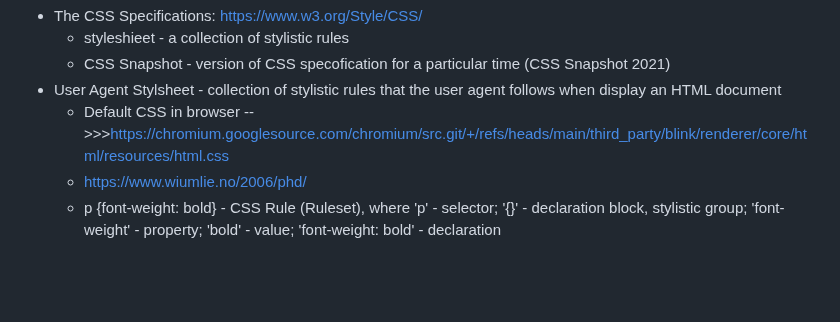
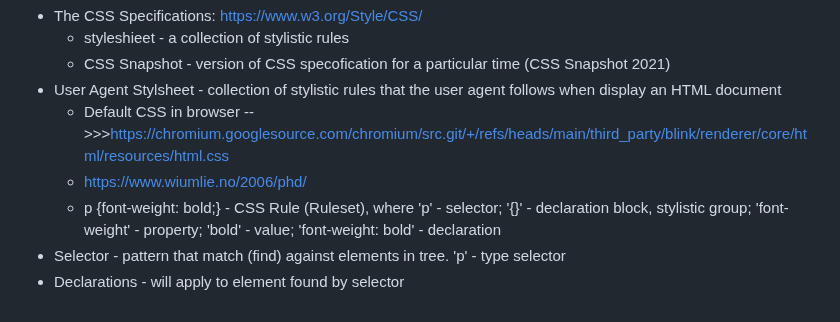
Before and after one commit to forelock7/htmlcss-main, a Markdown page: README.md, the part around the change. GitHub-like rendering; blank space fills up the shorter version.

Commit message:
92. Type Selectors. 93. Declarations

```diff
--- a/README.md
+++ b/README.md
@@ -146,4 +146,6 @@ This repository is contains the code used in my course "Understanding HTML and C
 -   User Agent Stylsheet - collection of stylistic rules that the user agent follows when display an HTML document
     -   Default CSS in browser -->>>https://chromium.googlesource.com/chromium/src.git/+/refs/heads/main/third_party/blink/renderer/core/html/resources/html.css
     -   https://www.wiumlie.no/2006/phd/
-    -   p {font-weight: bold} - CSS Rule (Ruleset), where 'p' - selector; '{}' - declaration block, stylistic group; 'font-weight' - property; 'bold' - value; 'font-weight: bold' - declaration
+    -   p {font-weight: bold;} - CSS Rule (Ruleset), where 'p' - selector; '{}' - declaration block, stylistic group; 'font-weight' - property; 'bold' - value; 'font-weight: bold' - declaration
+-   Selector - pattern that match (find) against elements in tree. 'p' - type selector
+-   Declarations - will apply to element found by selector
```
